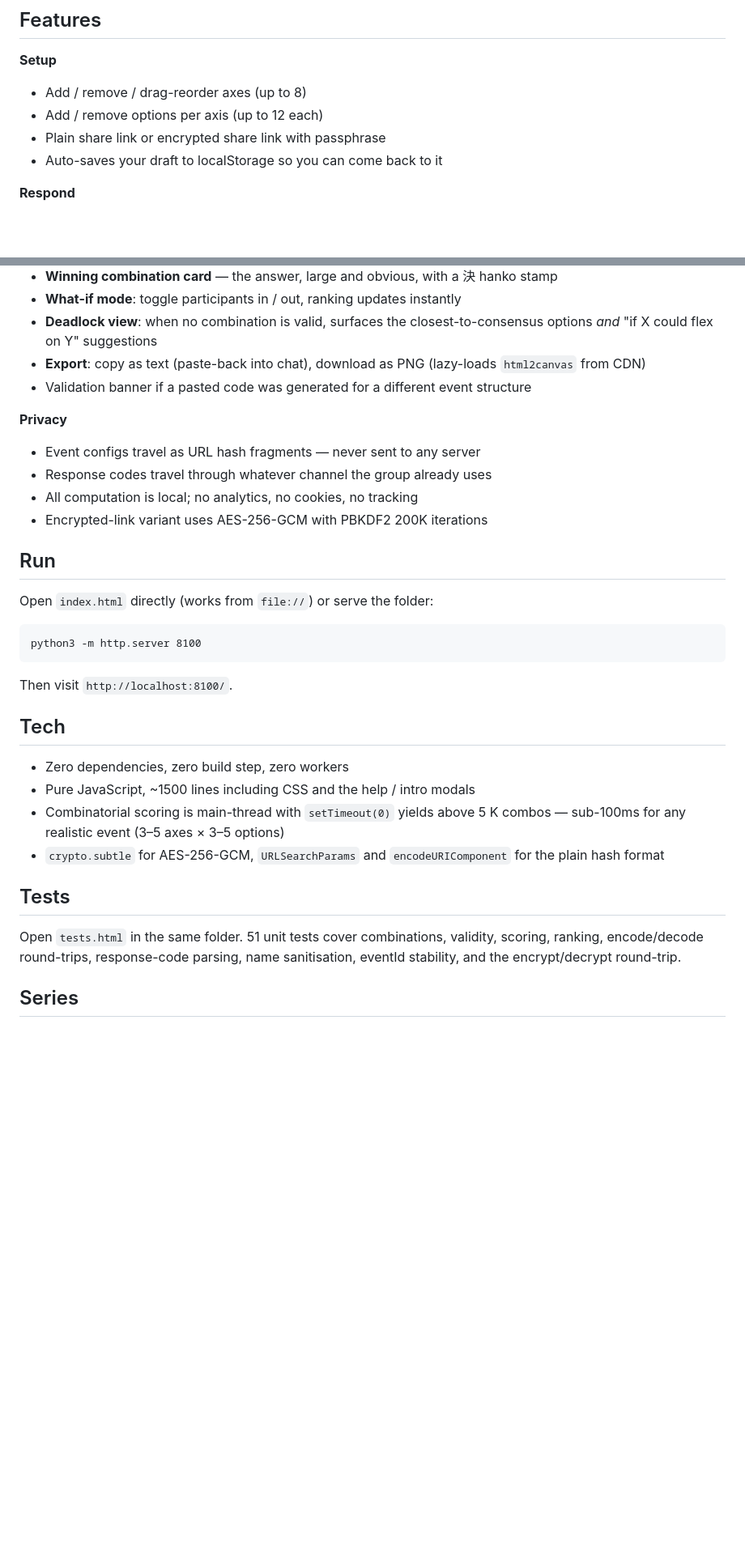
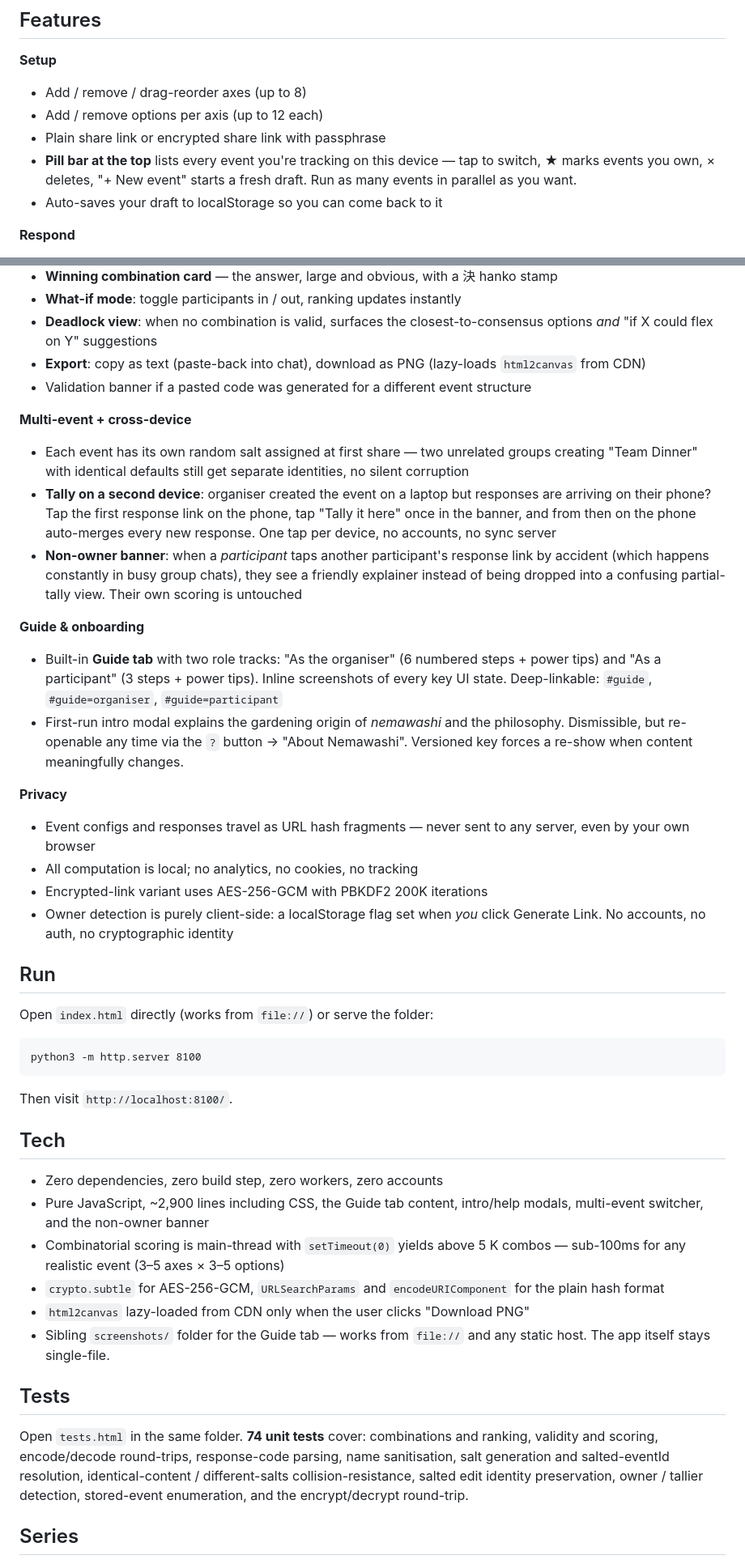
Before and after one commit to NakliTechie/Nemawashi, a Markdown page: README.md, 2 parts joined by grey strips. Shown at 81% size. Rendered like a GitHub page; blank space fills up the shorter version.

Commit message:
README: document multi-event, cross-device tally, Guide tab, salt identity
Stale on five fronts since the last update. Now reflects:

- Multi-event switcher pill bar (Setup feature list)
- Salt-based identity (Multi-event + cross-device section)
- Cross-device "Tally it here" claim flow (Multi-event + cross-device)
- Non-owner banner for participant accidental clicks (Multi-event +
  cross-device)
- Guide tab with two role tracks + deep-linking (new section)
- Intro modal lore + manual re-open via help modal (new section)
- Owner detection clarification under Privacy (purely client-side flag,
  no auth, no server)
- Test count bumped 51 → 74 with the new buckets enumerated
- Line count refreshed to ~2,900 (was ~1,500)
- screenshots/ folder mentioned under Tech (and the rationale that the
  app itself stays single-file)

Co-Authored-By: Claude Opus 4.6 (1M context) <noreply@anthropic.com>

```diff
--- a/README.md
+++ b/README.md
@@ -41,6 +41,7 @@ For sensitive events, *Encrypted link…* gives you an AES-256-GCM (PBKDF2 200K)
 - Add / remove / drag-reorder axes (up to 8)
 - Add / remove options per axis (up to 12 each)
 - Plain share link or encrypted share link with passphrase
+- **Pill bar at the top** lists every event you're tracking on this device — tap to switch, ★ marks events you own, × deletes, "+ New event" starts a fresh draft. Run as many events in parallel as you want.
 - Auto-saves your draft to localStorage so you can come back to it
 
 **Respond**
@@ -59,11 +60,20 @@ For sensitive events, *Encrypted link…* gives you an AES-256-GCM (PBKDF2 200K)
 - **Export**: copy as text (paste-back into chat), download as PNG (lazy-loads `html2canvas` from CDN)
 - Validation banner if a pasted code was generated for a different event structure
 
+**Multi-event + cross-device**
+- Each event has its own random salt assigned at first share — two unrelated groups creating "Team Dinner" with identical defaults still get separate identities, no silent corruption
+- **Tally on a second device**: organiser created the event on a laptop but responses are arriving on their phone? Tap the first response link on the phone, tap "Tally it here" once in the banner, and from then on the phone auto-merges every new response. One tap per device, no accounts, no sync server
+- **Non-owner banner**: when a *participant* taps another participant's response link by accident (which happens constantly in busy group chats), they see a friendly explainer instead of being dropped into a confusing partial-tally view. Their own scoring is untouched
+
+**Guide & onboarding**
+- Built-in **Guide tab** with two role tracks: "As the organiser" (6 numbered steps + power tips) and "As a participant" (3 steps + power tips). Inline screenshots of every key UI state. Deep-linkable: `#guide`, `#guide=organiser`, `#guide=participant`
+- First-run intro modal explains the gardening origin of *nemawashi* and the philosophy. Dismissible, but re-openable any time via the `?` button → "About Nemawashi". Versioned key forces a re-show when content meaningfully changes.
+
 **Privacy**
-- Event configs travel as URL hash fragments — never sent to any server
-- Response codes travel through whatever channel the group already uses
+- Event configs and responses travel as URL hash fragments — never sent to any server, even by your own browser
 - All computation is local; no analytics, no cookies, no tracking
 - Encrypted-link variant uses AES-256-GCM with PBKDF2 200K iterations
+- Owner detection is purely client-side: a localStorage flag set when *you* click Generate Link. No accounts, no auth, no cryptographic identity
 
 ## Run
 
@@ -77,14 +87,16 @@ Then visit `http://localhost:8100/`.
 
 ## Tech
 
-- Zero dependencies, zero build step, zero workers
-- Pure JavaScript, ~1500 lines including CSS and the help / intro modals
+- Zero dependencies, zero build step, zero workers, zero accounts
+- Pure JavaScript, ~2,900 lines including CSS, the Guide tab content, intro/help modals, multi-event switcher, and the non-owner banner
 - Combinatorial scoring is main-thread with `setTimeout(0)` yields above 5 K combos — sub-100ms for any realistic event (3–5 axes × 3–5 options)
 - `crypto.subtle` for AES-256-GCM, `URLSearchParams` and `encodeURIComponent` for the plain hash format
+- `html2canvas` lazy-loaded from CDN only when the user clicks "Download PNG"
+- Sibling `screenshots/` folder for the Guide tab — works from `file://` and any static host. The app itself stays single-file.
 
 ## Tests
 
-Open `tests.html` in the same folder. 51 unit tests cover combinations, validity, scoring, ranking, encode/decode round-trips, response-code parsing, name sanitisation, eventId stability, and the encrypt/decrypt round-trip.
+Open `tests.html` in the same folder. **74 unit tests** cover: combinations and ranking, validity and scoring, encode/decode round-trips, response-code parsing, name sanitisation, salt generation and salted-eventId resolution, identical-content / different-salts collision-resistance, salted edit identity preservation, owner / tallier detection, stored-event enumeration, and the encrypt/decrypt round-trip.
 
 ## Series
 
```
